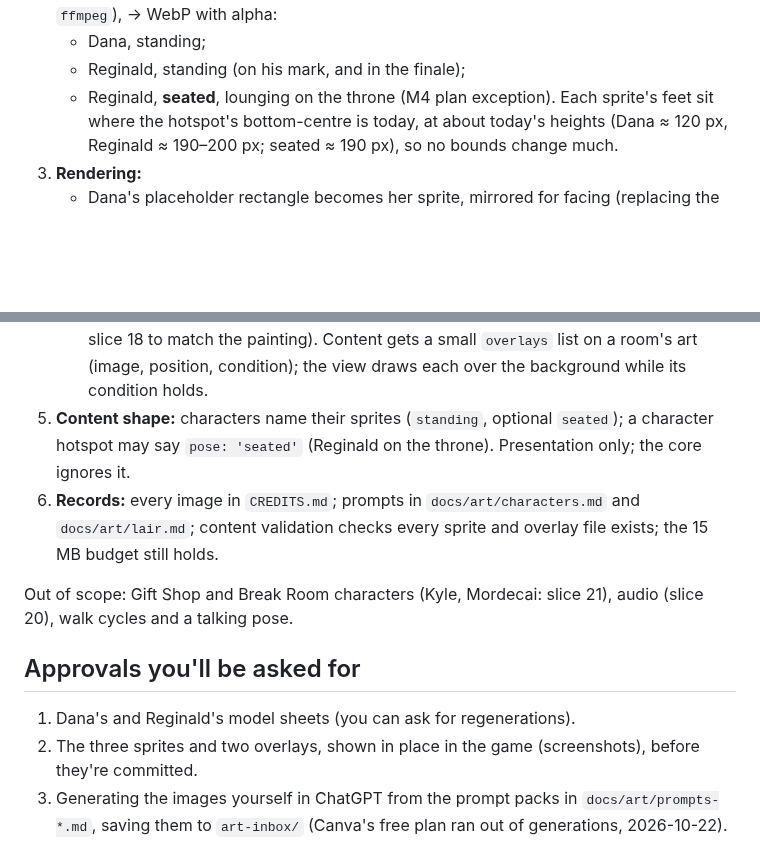
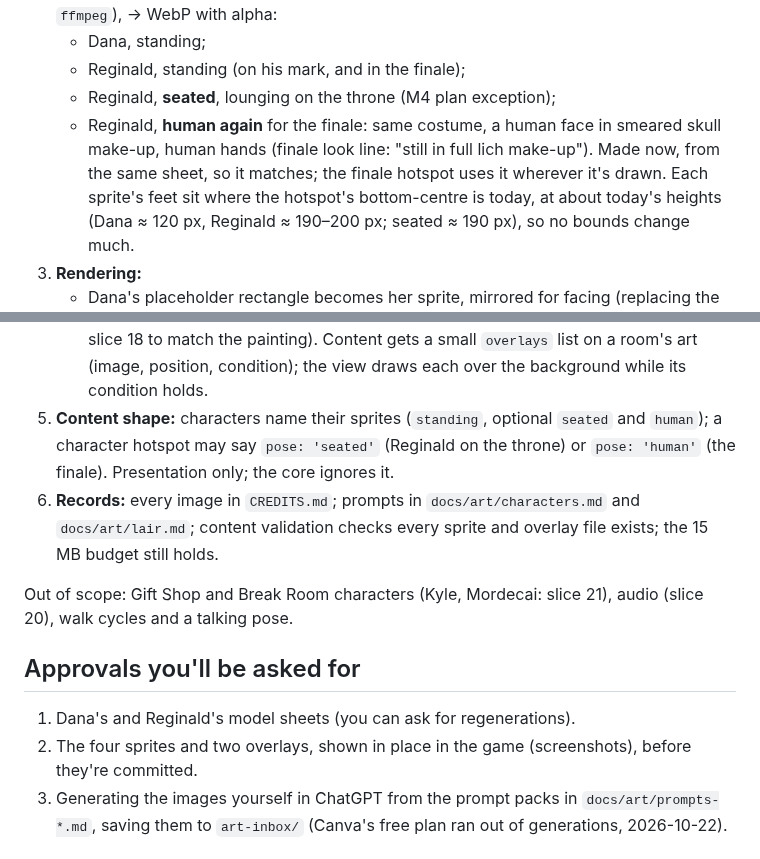
Before and after one commit to ratteler50/escape-from-the-escape-room, a Markdown page: docs/slices/19-lair-characters.md, 2 parts joined by grey strips. Rendered like a GitHub page; blank space fills up the shorter version.

Commit message:
Slice 19 spec: a human Reginald sprite for the finale
Co-Authored-By: Claude Opus 5.5 <noreply@anthropic.com>

```diff
--- a/docs/slices/19-lair-characters.md
+++ b/docs/slices/19-lair-characters.md
@@ -22,7 +22,10 @@ finishes the Lair's art so the whole art pipeline is proven on one room before t
    transparent or flat chroma-green background (green keyed out with `ffmpeg`), → WebP with alpha:
    - Dana, standing;
    - Reginald, standing (on his mark, and in the finale);
-   - Reginald, **seated**, lounging on the throne (M4 plan exception).
+   - Reginald, **seated**, lounging on the throne (M4 plan exception);
+   - Reginald, **human again** for the finale: same costume, a human face in smeared skull make-up,
+     human hands (finale look line: "still in full lich make-up"). Made now, from the same sheet, so
+     it matches; the finale hotspot uses it wherever it's drawn.
    Each sprite's feet sit where the hotspot's bottom-centre is today, at about today's heights
    (Dana ≈ 120 px, Reginald ≈ 190–200 px; seated ≈ 190 px), so no bounds change much.
 3. **Rendering:**
@@ -40,8 +43,8 @@ finishes the Lair's art so the whole art pipeline is proven on one room before t
    (content changed in slice 18 to match the painting).
    Content gets a small `overlays` list on a room's art (image, position, condition); the view
    draws each over the background while its condition holds.
-5. **Content shape:** characters name their sprites (`standing`, optional `seated`); a character
-   hotspot may say `pose: 'seated'` (Reginald on the throne). Presentation only; the core ignores it.
+5. **Content shape:** characters name their sprites (`standing`, optional `seated` and `human`); a
+   character hotspot may say `pose: 'seated'` (Reginald on the throne) or `pose: 'human'` (the finale). Presentation only; the core ignores it.
 6. **Records:** every image in `CREDITS.md`; prompts in `docs/art/characters.md` and
    `docs/art/lair.md`; content validation checks every sprite and overlay file exists; the 15 MB
    budget still holds.
@@ -52,7 +55,7 @@ walk cycles and a talking pose.
 ## Approvals you'll be asked for
 
 1. Dana's and Reginald's model sheets (you can ask for regenerations).
-2. The three sprites and two overlays, shown in place in the game (screenshots), before they're
+2. The four sprites and two overlays, shown in place in the game (screenshots), before they're
    committed.
 3. Generating the images yourself in ChatGPT from the prompt packs in `docs/art/prompts-*.md`,
    saving them to `art-inbox/` (Canva's free plan ran out of generations, 2026-10-22).
```
